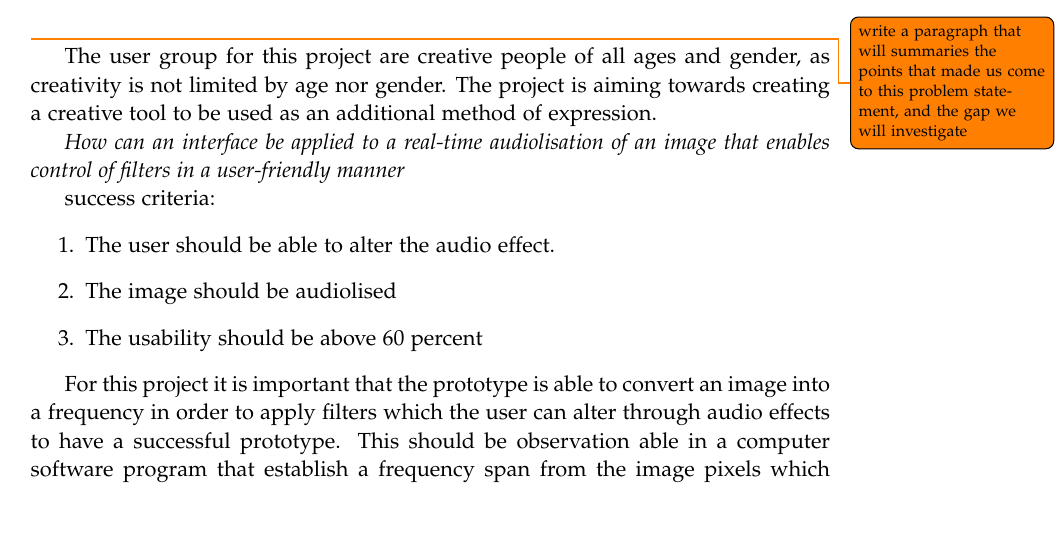
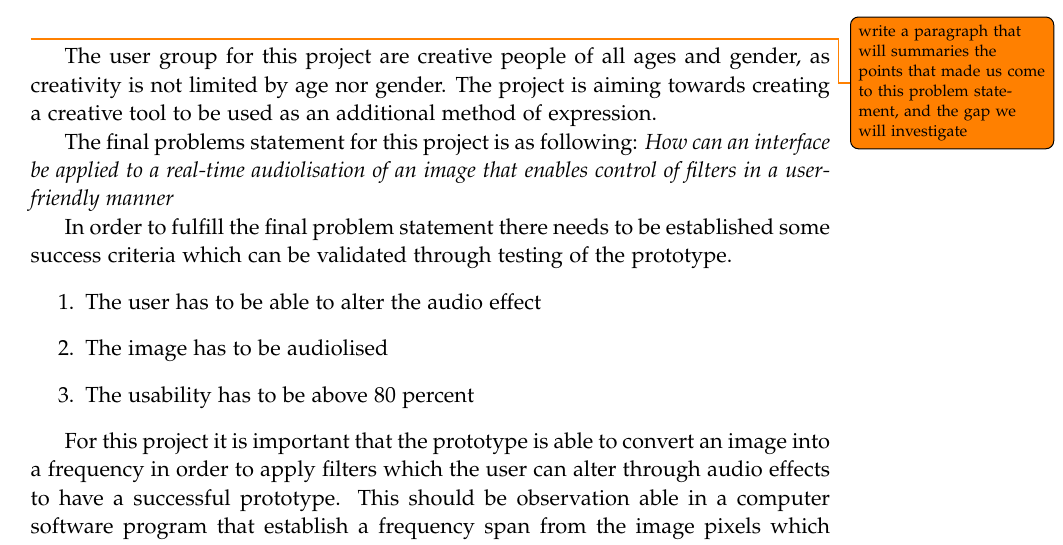
Before and after one commit to kaas-/MightyMuffins-Report, a LaTeX thesis (master.tex, which reads sections/finalproblem.tex): part of page 29 of 57, cut so that both start at the same text, the shorter picture padded with empty space. Compiled offline with pdfLaTeX; a LaTeX package or settings file that is missing is left out.

Commit message:
mere til success critera

```diff
--- a/sections/finalproblem.tex
+++ b/sections/finalproblem.tex
@@ -5,14 +5,14 @@
 The user group for this project are creative people of all ages and gender, as creativity is not limited by age nor gender.
 The project is aiming towards creating a creative tool to be used as an additional method of expression.
 
-
+The final problems statement for this project is as following:
 \textit{How can an interface be applied to a real-time audiolisation of an image that enables control of filters in a user-friendly manner}
 
-success criteria:
+In order to fulfill the final problem statement there needs to be established some success criteria which can be validated through testing of the prototype.
 \begin{enumerate}
-\item The user should be able to alter the audio effect.
-\item The image should be audiolised
-\item The usability should be above 60 percent
+\item The user has to be able to alter the audio effect
+\item The image has to be audiolised
+\item The usability has to be above 80 percent
 \end{enumerate}
 
 For this project it is important that the prototype is able to convert an image into a frequency in order to apply filters which the user can alter through audio effects to have a successful prototype. This should be observation able in a computer software program that establish a frequency span from the image pixels which then can be altered through the interface. The reason for a usability that should be above 60 percent is required to know if the user understands the interface and data collected from testing can be processed through quantitative analyses. This data is based on a satisfaction scale of 1 to 10 and can help in the later development of this project.
```
